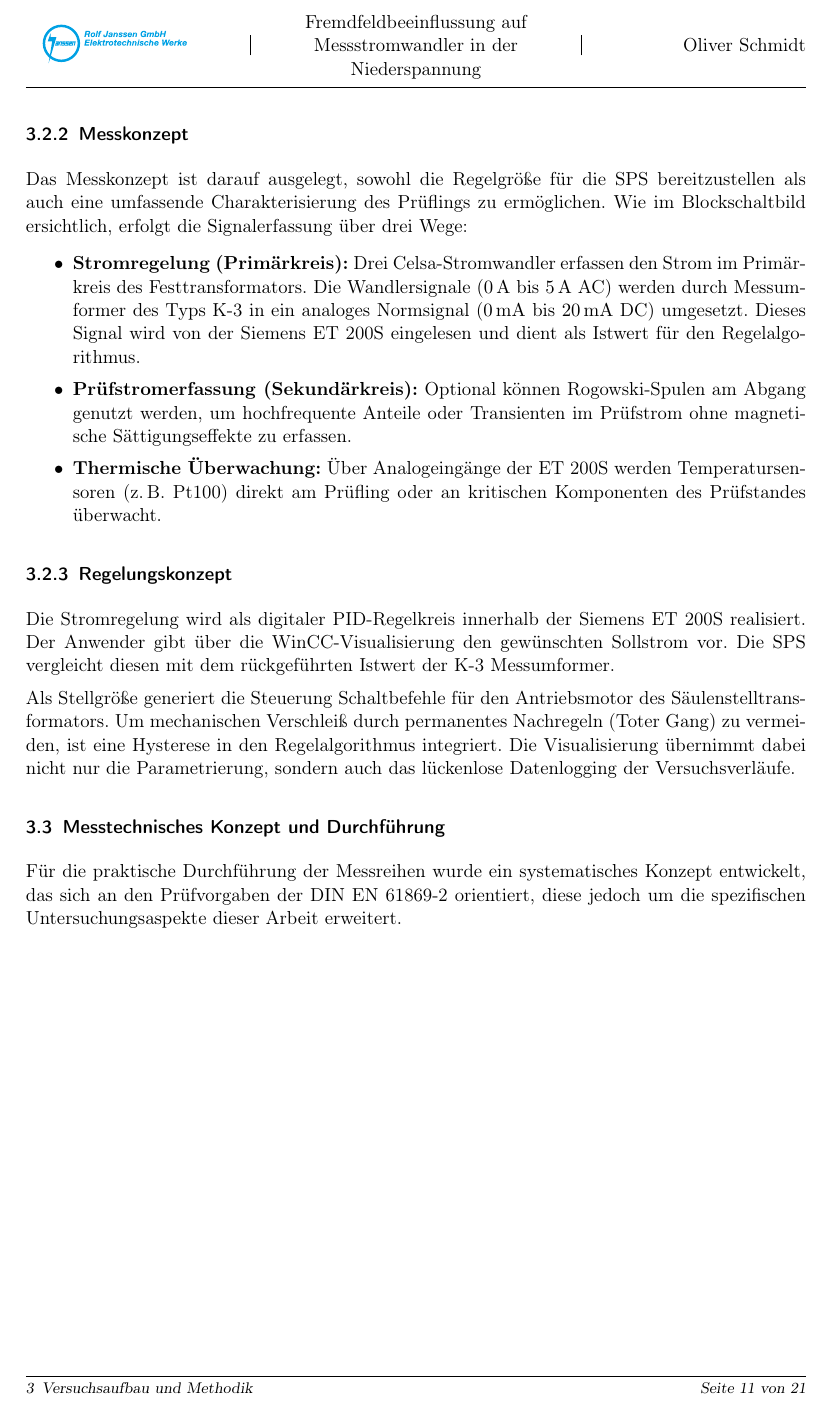
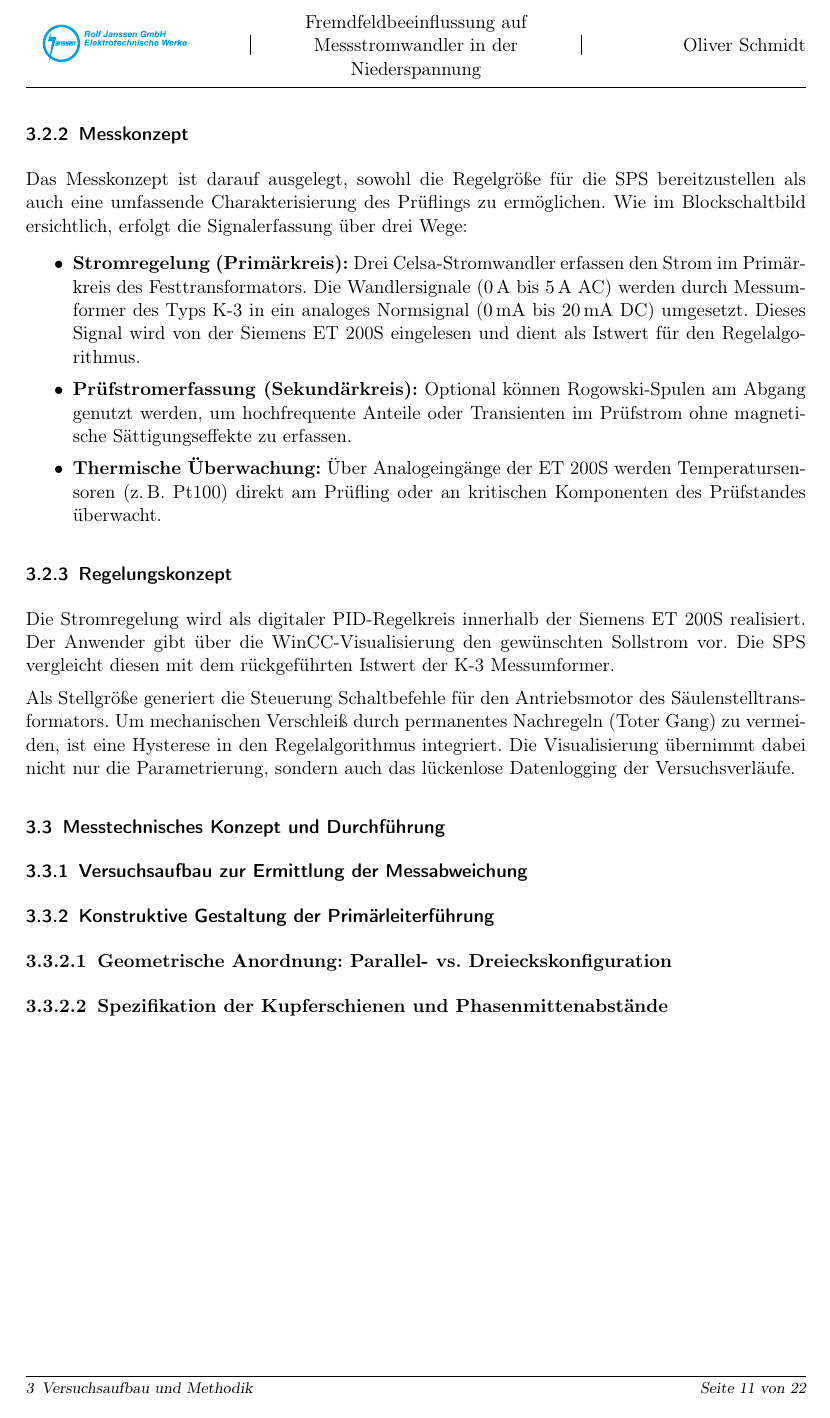
Before and after one commit to oliverschmidt99/Bachelorarbeit-Fremdfeldbeeinflussung-Messstromwandler, a LaTeX document (main.tex, which reads 02_Inhalt/02_Hauptteil/03_methodenteil.tex): page 15 of 21 before the commit and page 16 of 22 after it. Compiled offline with pdfLaTeX.

```diff
--- a/02_Inhalt/02_Hauptteil/03_methodenteil.tex
+++ b/02_Inhalt/02_Hauptteil/03_methodenteil.tex
@@ -89,7 +89,25 @@
 
 Als Stellgröße generiert die Steuerung Schaltbefehle für den Antriebsmotor des Säulenstelltransformators. Um mechanischen Verschleiß durch permanentes Nachregeln (Toter Gang) zu vermeiden, ist eine Hysterese in den Regelalgorithmus integriert. Die Visualisierung übernimmt dabei nicht nur die Parametrierung, sondern auch das lückenlose Datenlogging der Versuchsverläufe.
 
+
+
+
+
 \subsection{Messtechnisches Konzept und Durchführung}
 \label{sec:messtechnisches_konzept}
 
-Für die praktische Durchführung der Messreihen wurde ein systematisches Konzept entwickelt, das sich an den Prüfvorgaben der DIN EN 61869-2 orientiert, diese jedoch um die spezifischen Untersuchungsaspekte dieser Arbeit erweitert.
+% 1. Der Teil, in dem du erklärst, wie die elektrischen Werte entstehen
+\subsubsection{Versuchsaufbau zur Ermittlung der Messabweichung}
+\label{sec:versuchsaufbau_genauigkeit}
+% Hier beschreibst du die Referenzmessgeräte, die Stromquelle
+% und das Verfahren (z.B. Vergleichsmethode), um die Werte zu erhalten.
+
+% 2. Der Teil, in dem es um die physische Anordnung geht
+\subsubsection{Konstruktive Gestaltung der Primärleiterführung}
+\label{sec:geometrie_kupferschienen}
+
+\subsubsubsection{Geometrische Anordnung: Parallel- vs. Dreieckskonfiguration}
+% Hier erklärst du die beiden Layouts und warum du sie gewählt hast.
+
+\subsubsubsection{Spezifikation der Kupferschienen und Phasenmittenabstände}
+% Hier gehst du auf die Schienenmaße und die Grenzwerte der Abstände ein.
```
Also changed, not shown: 01_Einstellungen/praeambel.tex (+15 -1 lines), 03_Ressourcen/zeichnungen/aufbau_hochstrom_pruefstand.drawio.pdf, 03_Ressourcen/zeichnungen/aufbau_messstrecke..drawio.pdf (added), 03_Ressourcen/zeichnungen/aufbau_messstrecke.drawio.pdf (added), main.pdf, 4 other files.
